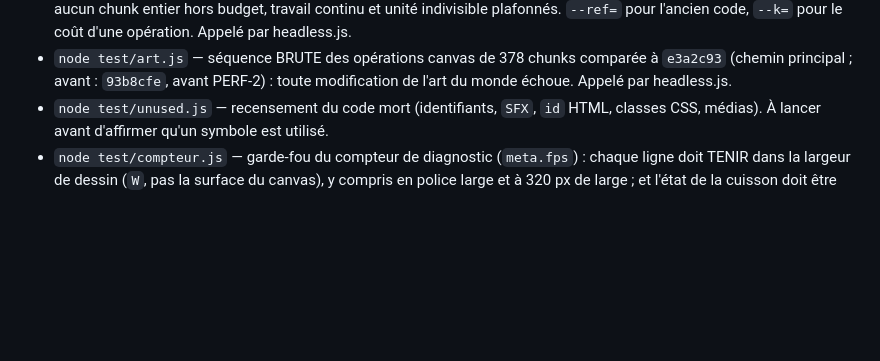
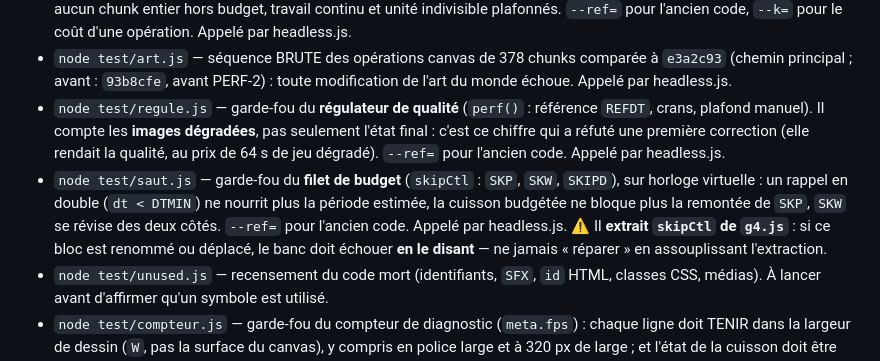
Before and after one commit to lorenzoapro12-jpg/bulge, a Markdown page: CLAUDE.md, the part around the change. GitHub-like rendering; blank space fills up the shorter version.

Commit message:
CLAUDE.md — documenter les deux bancs de controleur (regule.js, saut.js)
regule.js : compte les IMAGES DEGRADEES, pas seulement l'etat final -- c'est ce
chiffre qui a refute une premiere correction du regulateur (elle rendait la
qualite, au prix de 64 s de jeu degrade).

saut.js : le filet de budget (SKP/SKW/SKIPD) sur horloge virtuelle. Deja BRANCHE
dans headless.js depuis F2. Previent que le banc extrait skipCtl de g4.js : si le
bloc est renomme ou deplace, le banc doit echouer en le disant, pas etre assoupli.

Sondes de travail supprimees (5 arbres + 3 branches, tous fusionnes dans main) :
les commits 93b8cfe et f294195 restent des ancetres de main, donc rien n'est perdu.

```diff
--- a/CLAUDE.md
+++ b/CLAUDE.md
@@ -83,6 +83,15 @@ Outils complémentaires :
   plafonnés. `--ref=` pour l'ancien code, `--k=` pour le coût d'une opération. Appelé par headless.js.
 - `node test/art.js` — séquence BRUTE des opérations canvas de 378 chunks comparée à `e3a2c93` (chemin principal ; avant : `93b8cfe`,
   avant PERF-2) : toute modification de l'art du monde échoue. Appelé par headless.js.
+- `node test/regule.js` — garde-fou du **régulateur de qualité** (`perf()` : référence `REFDT`, crans,
+  plafond manuel). Il compte les **images dégradées**, pas seulement l'état final : c'est ce chiffre qui a
+  réfuté une première correction (elle rendait la qualité, au prix de 64 s de jeu dégradé). `--ref=` pour
+  l'ancien code. Appelé par headless.js.
+- `node test/saut.js` — garde-fou du **filet de budget** (`skipCtl` : `SKP`, `SKW`, `SKIPD`), sur horloge
+  virtuelle : un rappel en double (`dt < DTMIN`) ne nourrit plus la période estimée, la cuisson budgétée ne
+  bloque plus la remontée de `SKP`, `SKW` se révise des deux côtés. `--ref=` pour l'ancien code. Appelé par
+  headless.js. ⚠️ Il **extrait `skipCtl` de `g4.js`** : si ce bloc est renommé ou déplacé, le banc doit
+  échouer **en le disant** — ne jamais « réparer » en assouplissant l'extraction.
 - `node test/unused.js` — recensement du code mort (identifiants, `SFX`, `id` HTML,
   classes CSS, médias). À lancer avant d'affirmer qu'un symbole est utilisé.
 - `node test/compteur.js` — garde-fou du compteur de diagnostic (`meta.fps`) : chaque ligne doit
```
